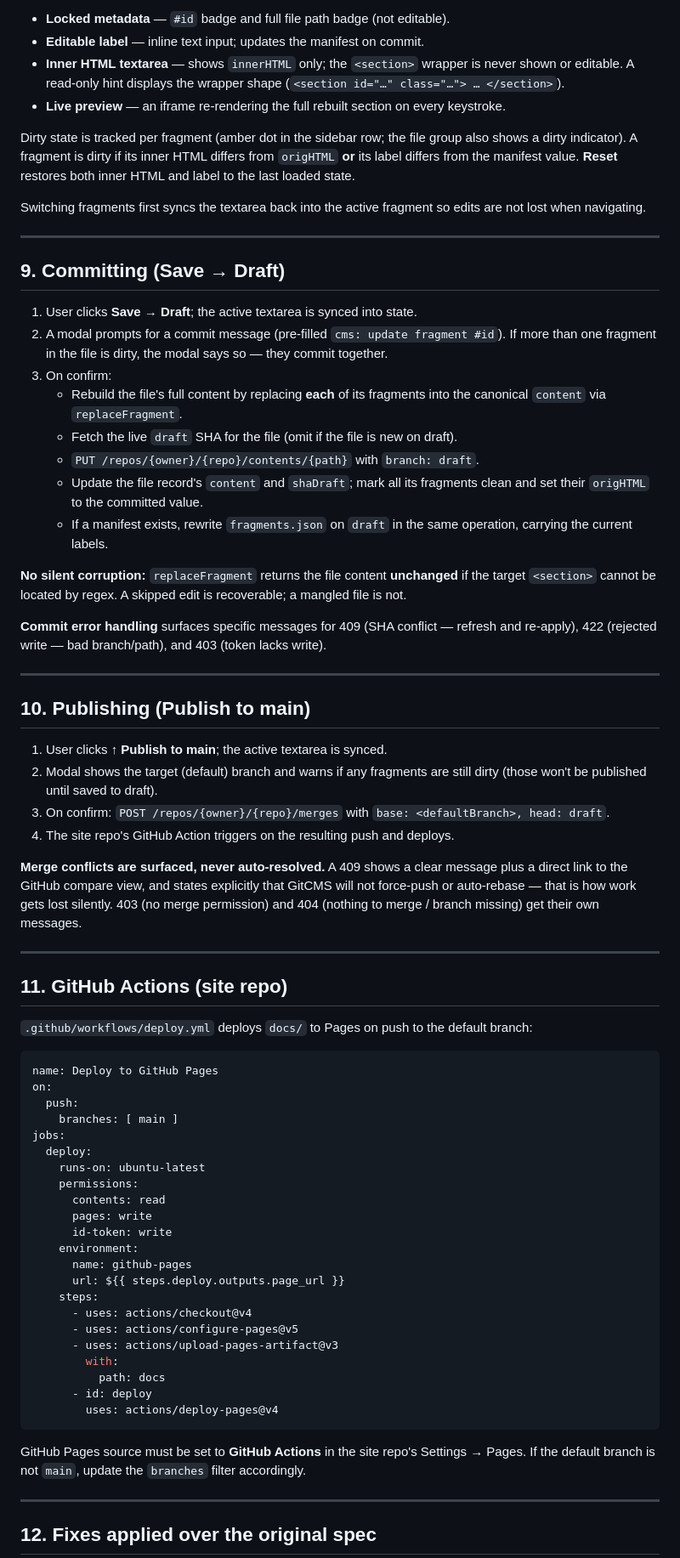
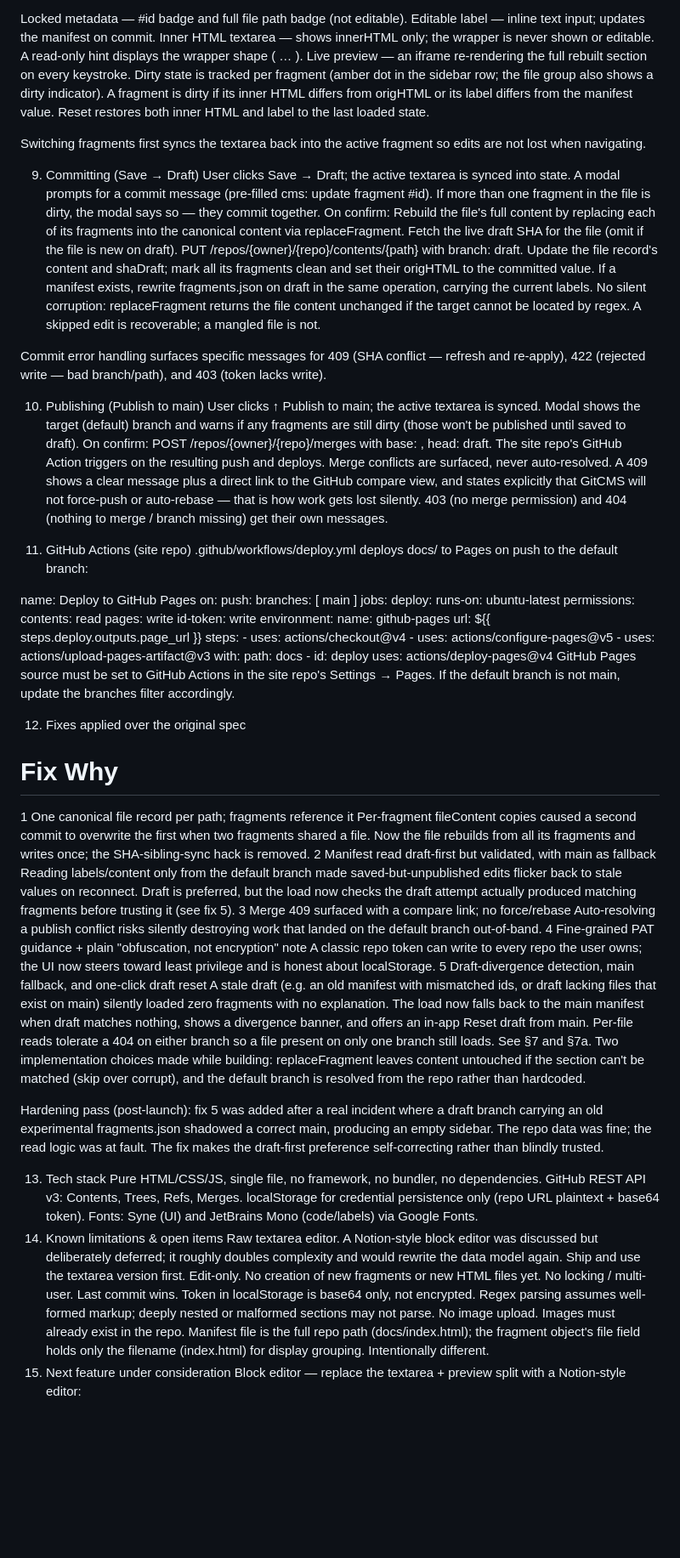
Before and after one commit to spaceface42/_blackhole, a Markdown page: GitCMS-DOCS.md, the part around one of its changes. Shown at 85% size. Rendered like a GitHub page; blank space fills up the shorter version.

````diff
--- a/GitCMS-DOCS.md
+++ b/GitCMS-DOCS.md
@@ -162,49 +126,36 @@ A failed individual file fetch is skipped with a console warning rather than abo
 Selecting a fragment shows:
 
-- **Locked metadata** — `#id` badge and full file path badge (not editable).
-- **Editable label** — inline text input; updates the manifest on commit.
-- **Inner HTML textarea** — shows `innerHTML` only; the `<section>` wrapper is never shown or editable. A read-only hint displays the wrapper shape (`<section id="…" class="…"> … </section>`).
-- **Live preview** — an iframe re-rendering the full rebuilt section on every keystroke.
-
-Dirty state is tracked per fragment (amber dot in the sidebar row; the file group also shows a dirty indicator). A fragment is dirty if its inner HTML differs from `origHTML` **or** its label differs from the manifest value. **Reset** restores both inner HTML and label to the last loaded state.
+Locked metadata — #id badge and full file path badge (not editable).
+Editable label — inline text input; updates the manifest on commit.
+Inner HTML textarea — shows innerHTML only; the <section> wrapper is never shown or editable. A read-only hint displays the wrapper shape (<section id="…" class="…"> … </section>).
+Live preview — an iframe re-rendering the full rebuilt section on every keystroke.
+Dirty state is tracked per fragment (amber dot in the sidebar row; the file group also shows a dirty indicator). A fragment is dirty if its inner HTML differs from origHTML or its label differs from the manifest value. Reset restores both inner HTML and label to the last loaded state.
 
 Switching fragments first syncs the textarea back into the active fragment so edits are not lost when navigating.
 
----
+9. Committing (Save → Draft)
+User clicks Save → Draft; the active textarea is synced into state.
+A modal prompts for a commit message (pre-filled cms: update fragment #id). If more than one fragment in the file is dirty, the modal says so — they commit together.
+On confirm:
+Rebuild the file's full content by replacing each of its fragments into the canonical content via replaceFragment.
+Fetch the live draft SHA for the file (omit if the file is new on draft).
+PUT /repos/{owner}/{repo}/contents/{path} with branch: draft.
+Update the file record's content and shaDraft; mark all its fragments clean and set their origHTML to the committed value.
+If a manifest exists, rewrite fragments.json on draft in the same operation, carrying the current labels.
+No silent corruption: replaceFragment returns the file content unchanged if the target <section> cannot be located by regex. A skipped edit is recoverable; a mangled file is not.
 
-## 9. Committing (Save → Draft)
+Commit error handling surfaces specific messages for 409 (SHA conflict — refresh and re-apply), 422 (rejected write — bad branch/path), and 403 (token lacks write).
 
-1. User clicks **Save → Draft**; the active textarea is synced into state.
-2. A modal prompts for a commit message (pre-filled `cms: update fragment #id`). If more than one fragment in the file is dirty, the modal says so — they commit together.
-3. On confirm:
-   - Rebuild the file's full content by replacing **each** of its fragments into the canonical `content` via `replaceFragment`.
-   - Fetch the live `draft` SHA for the file (omit if the file is new on draft).
-   - `PUT /repos/{owner}/{repo}/contents/{path}` with `branch: draft`.
-   - Update the file record's `content` and `shaDraft`; mark all its fragments clean and set their `origHTML` to the committed value.
-   - If a manifest exists, rewrite `fragments.json` on `draft` in the same operation, carrying the current labels.
+10. Publishing (Publish to main)
+User clicks ↑ Publish to main; the active textarea is synced.
+Modal shows the target (default) branch and warns if any fragments are still dirty (those won't be published until saved to draft).
+On confirm: POST /repos/{owner}/{repo}/merges with base: <defaultBranch>, head: draft.
+The site repo's GitHub Action triggers on the resulting push and deploys.
+Merge conflicts are surfaced, never auto-resolved. A 409 shows a clear message plus a direct link to the GitHub compare view, and states explicitly that GitCMS will not force-push or auto-rebase — that is how work gets lost silently. 403 (no merge permission) and 404 (nothing to merge / branch missing) get their own messages.
 
-**No silent corruption:** `replaceFragment` returns the file content **unchanged** if the target `<section>` cannot be located by regex. A skipped edit is recoverable; a mangled file is not.
+11. GitHub Actions (site repo)
+.github/workflows/deploy.yml deploys docs/ to Pages on push to the default branch:
 
-**Commit error handling** surfaces specific messages for 409 (SHA conflict — refresh and re-apply), 422 (rejected write — bad branch/path), and 403 (token lacks write).
-
----
-
-## 10. Publishing (Publish to main)
-
-1. User clicks **↑ Publish to main**; the active textarea is synced.
-2. Modal shows the target (default) branch and warns if any fragments are still dirty (those won't be published until saved to draft).
-3. On confirm: `POST /repos/{owner}/{repo}/merges` with `base: <defaultBranch>, head: draft`.
-4. The site repo's GitHub Action triggers on the resulting push and deploys.
-
-**Merge conflicts are surfaced, never auto-resolved.** A 409 shows a clear message plus a direct link to the GitHub compare view, and states explicitly that GitCMS will not force-push or auto-rebase — that is how work gets lost silently. 403 (no merge permission) and 404 (nothing to merge / branch missing) get their own messages.
-
----
-
-## 11. GitHub Actions (site repo)
-
-`.github/workflows/deploy.yml` deploys `docs/` to Pages on push to the default branch:
-
-```yaml
 name: Deploy to GitHub Pages
 on:
   push:
@@ -227,11 +178,32 @@ jobs:
           path: docs
       - id: deploy
         uses: actions/deploy-pages@v4
-```
+GitHub Pages source must be set to GitHub Actions in the site repo's Settings → Pages. If the default branch is not main, update the branches filter accordingly.
 
-GitHub Pages source must be set to **GitHub Actions** in the site repo's Settings → Pages. If the default branch is not `main`, update the `branches` filter accordingly.
+12. Fixes applied over the original spec
+#	Fix	Why
+1	One canonical file record per path; fragments reference it	Per-fragment fileContent copies caused a second commit to overwrite the first when two fragments shared a file. Now the file rebuilds from all its fragments and writes once; the SHA-sibling-sync hack is removed.
+2	Manifest read draft-first but validated, with main as fallback	Reading labels/content only from the default branch made saved-but-unpublished edits flicker back to stale values on reconnect. Draft is preferred, but the load now checks the draft attempt actually produced matching fragments before trusting it (see fix 5).
+3	Merge 409 surfaced with a compare link; no force/rebase	Auto-resolving a publish conflict risks silently destroying work that landed on the default branch out-of-band.
+4	Fine-grained PAT guidance + plain "obfuscation, not encryption" note	A classic repo token can write to every repo the user owns; the UI now steers toward least privilege and is honest about localStorage.
+5	Draft-divergence detection, main fallback, and one-click draft reset	A stale draft (e.g. an old manifest with mismatched ids, or draft lacking files that exist on main) silently loaded zero fragments with no explanation. The load now falls back to the main manifest when draft matches nothing, shows a divergence banner, and offers an in-app Reset draft from main. Per-file reads tolerate a 404 on either branch so a file present on only one branch still loads. See §7 and §7a.
+Two implementation choices made while building: replaceFragment leaves content untouched if the section can't be matched (skip over corrupt), and the default branch is resolved from the repo rather than hardcoded.
 
----
+Hardening pass (post-launch): fix 5 was added after a real incident where a draft branch carrying an old experimental fragments.json shadowed a correct main, producing an empty sidebar. The repo data was fine; the read logic was at fault. The fix makes the draft-first preference self-correcting rather than blindly trusted.
 
-## 12. Fixes applied over the original spec
+13. Tech stack
+Pure HTML/CSS/JS, single file, no framework, no bundler, no dependencies.
+GitHub REST API v3: Contents, Trees, Refs, Merges.
+localStorage for credential persistence only (repo URL plaintext + base64 token).
+Fonts: Syne (UI) and JetBrains Mono (code/labels) via Google Fonts.
+14. Known limitations & open items
+Raw textarea editor. A Notion-style block editor was discussed but deliberately deferred; it roughly doubles complexity and would rewrite the data model again. Ship and use the textarea version first.
+Edit-only. No creation of new fragments or new HTML files yet.
+No locking / multi-user. Last commit wins.
+Token in localStorage is base64 only, not encrypted.
+Regex parsing assumes well-formed <section> markup; deeply nested or malformed sections may not parse.
+No image upload. Images must already exist in the repo.
+Manifest file is the full repo path (docs/index.html); the fragment object's file field holds only the filename (index.html) for display grouping. Intentionally different.
+15. Next feature under consideration
+Block editor — replace the textarea + preview split with a Notion-style editor:
 
````
Also changed, not shown: other parts of GitCMS-DOCS.md (+68 -140 lines).
